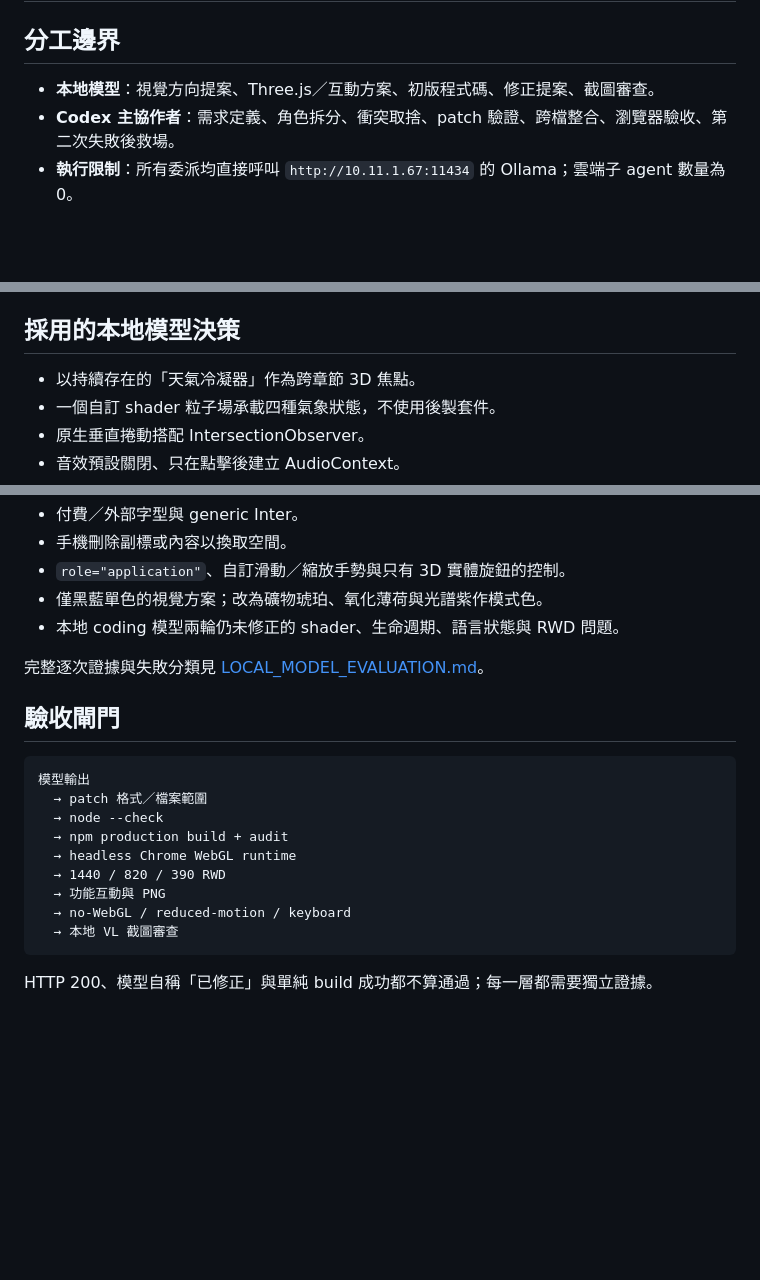
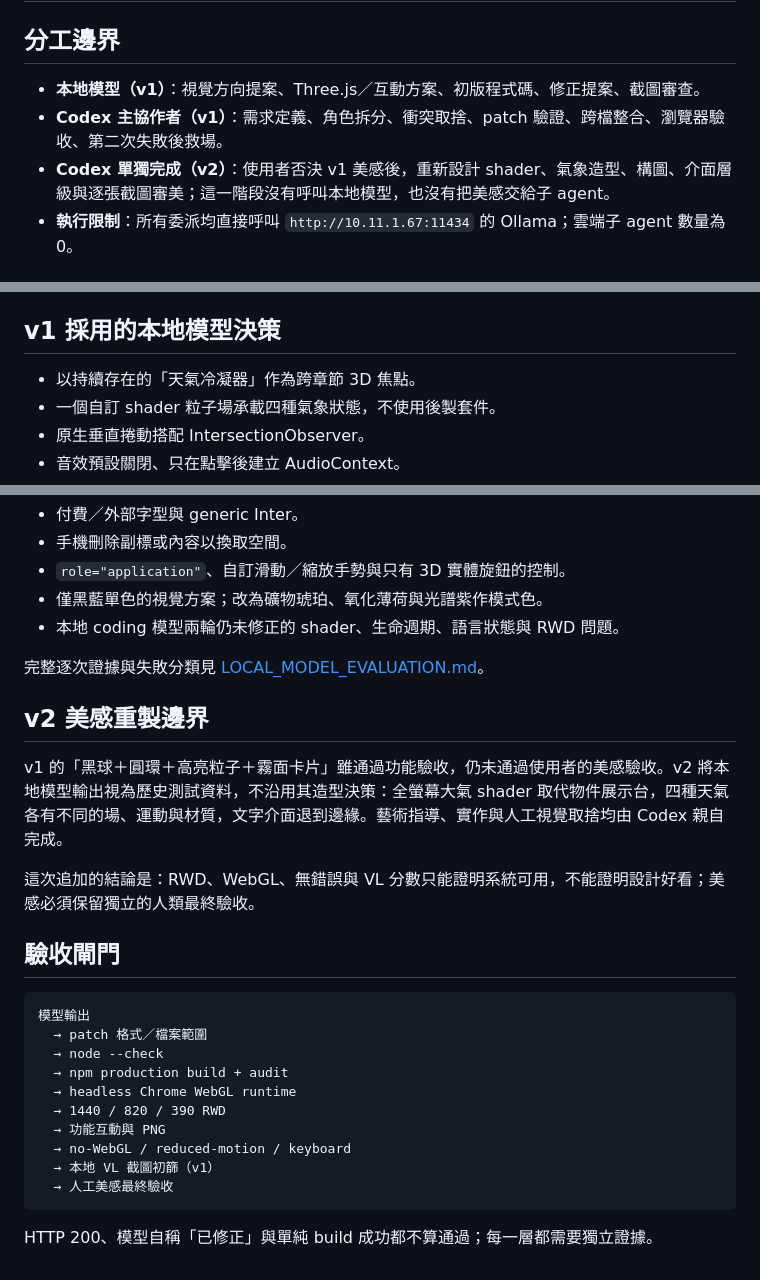
Before and after one commit to chuangkevin/ai-pair-programming-poc, a Markdown page: COLLABORATION.md, 3 parts joined by grey strips. GitHub-like rendering; blank space fills up the shorter version.

````diff
--- a/COLLABORATION.md
+++ b/COLLABORATION.md
@@ -2,8 +2,9 @@
 
 ## 分工邊界
 
-- **本地模型**：視覺方向提案、Three.js／互動方案、初版程式碼、修正提案、截圖審查。
-- **Codex 主協作者**：需求定義、角色拆分、衝突取捨、patch 驗證、跨檔整合、瀏覽器驗收、第二次失敗後救場。
+- **本地模型（v1）**：視覺方向提案、Three.js／互動方案、初版程式碼、修正提案、截圖審查。
+- **Codex 主協作者（v1）**：需求定義、角色拆分、衝突取捨、patch 驗證、跨檔整合、瀏覽器驗收、第二次失敗後救場。
+- **Codex 單獨完成（v2）**：使用者否決 v1 美感後，重新設計 shader、氣象造型、構圖、介面層級與逐張截圖審美；這一階段沒有呼叫本地模型，也沒有把美感交給子 agent。
 - **執行限制**：所有委派均直接呼叫 `http://10.11.1.67:11434` 的 Ollama；雲端子 agent 數量為 0。
 
 ## 非同步角色波次
@@ -21,7 +22,7 @@
    - Desktop/lab review — `qwen3-vl:30b-a3b-instruct`
    - Mobile/Traditional Chinese review — `qwen3-vl:tw`
 
-## 採用的本地模型決策
+## v1 採用的本地模型決策
 
 - 以持續存在的「天氣冷凝器」作為跨章節 3D 焦點。
 - 一個自訂 shader 粒子場承載四種氣象狀態，不使用後製套件。
@@ -40,6 +41,12 @@
 
 完整逐次證據與失敗分類見 [LOCAL_MODEL_EVALUATION.md](LOCAL_MODEL_EVALUATION.md)。
 
+## v2 美感重製邊界
+
+v1 的「黑球＋圓環＋高亮粒子＋霧面卡片」雖通過功能驗收，仍未通過使用者的美感驗收。v2 將本地模型輸出視為歷史測試資料，不沿用其造型決策：全螢幕大氣 shader 取代物件展示台，四種天氣各有不同的場、運動與材質，文字介面退到邊緣。藝術指導、實作與人工視覺取捨均由 Codex 親自完成。
+
+這次追加的結論是：RWD、WebGL、無錯誤與 VL 分數只能證明系統可用，不能證明設計好看；美感必須保留獨立的人類最終驗收。
+
 ## 驗收閘門
 
 ```text
@@ -51,7 +58,8 @@
   → 1440 / 820 / 390 RWD
   → 功能互動與 PNG
   → no-WebGL / reduced-motion / keyboard
-  → 本地 VL 截圖審查
+  → 本地 VL 截圖初篩（v1）
+  → 人工美感最終驗收
 ```
 
 HTTP 200、模型自稱「已修正」與單純 build 成功都不算通過；每一層都需要獨立證據。
````
Also changed, not shown: LOCAL_MODEL_EVALUATION.md (+20 -1 lines), README.md (+3 -3 lines), screenshots/desktop-laboratory.png, screenshots/mobile-zh.png, screenshots/mobile.png, screenshots/tablet.png, 5 other files.
